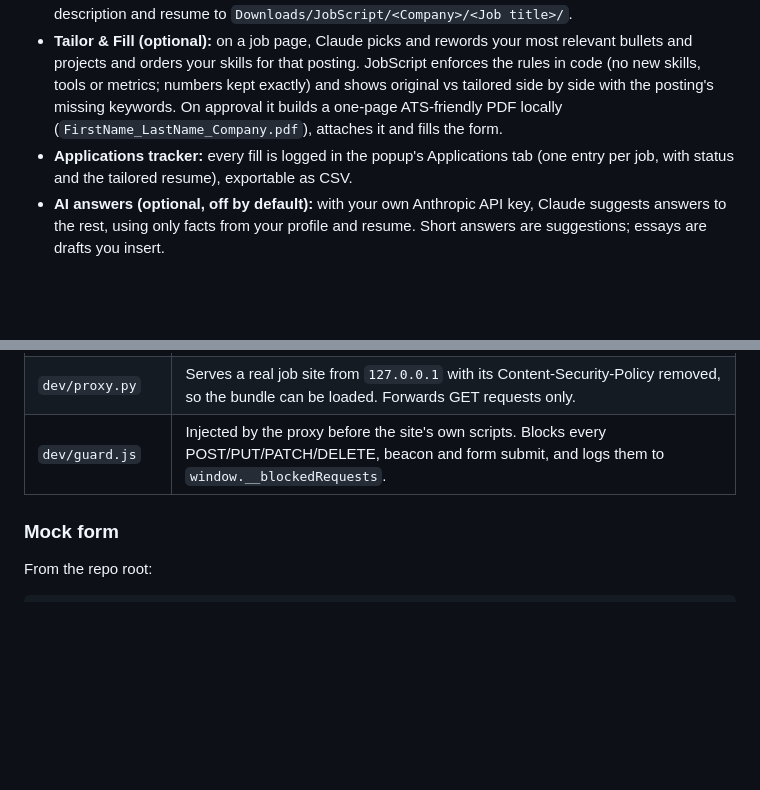
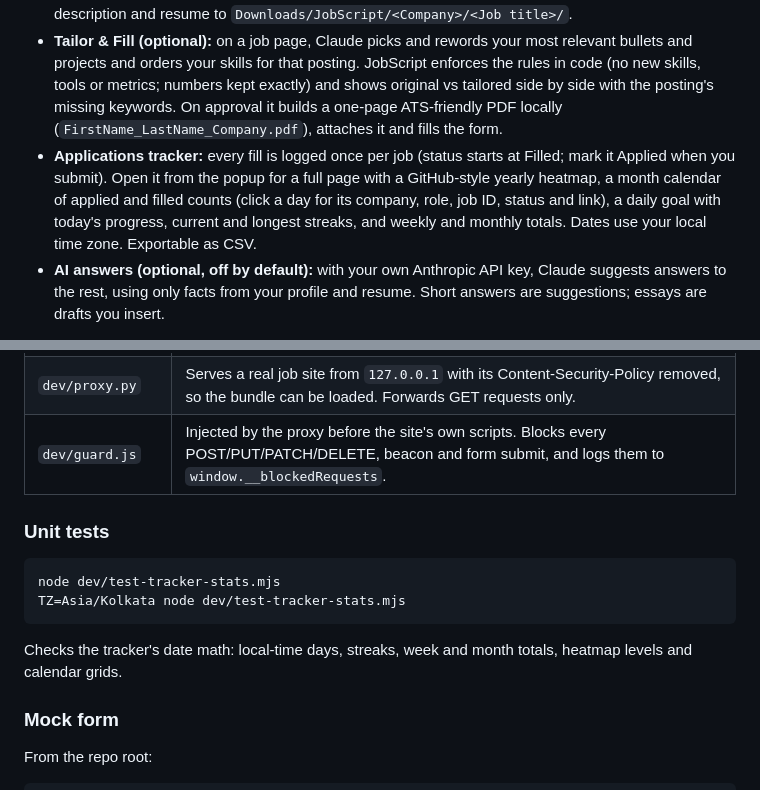
Before and after one commit to KaranDhamiSac/JobScript, a Markdown page: README.md, 2 parts joined by grey strips. Rendered like a GitHub page; blank space fills up the shorter version.

Commit message:
docs: describe the tracker page and its tests
Co-Authored-By: Claude Opus 5.5 <noreply@anthropic.com>

````diff
--- a/README.md
+++ b/README.md
@@ -11,7 +11,7 @@ A Chrome/Firefox extension (Manifest V3) that autofills job applications on Gree
 - **Master resume:** your profile holds every job (as bullet lists), project and skill. Import it from your resume PDF with Claude or on your device, and review each parsed entry next to the resume line it came from.
 - **Job description & my resume:** on a job page, open the full job description (title, company and link on top) and copy it in one click to tailor your resume however you like. Upload the resume you made for that job, and JobScript attaches it, fills the rest of the form from your profile, and optionally saves the description and resume to `Downloads/JobScript/<Company>/<Job title>/`.
 - **Tailor & Fill (optional):** on a job page, Claude picks and rewords your most relevant bullets and projects and orders your skills for that posting. JobScript enforces the rules in code (no new skills, tools or metrics; numbers kept exactly) and shows original vs tailored side by side with the posting's missing keywords. On approval it builds a one-page ATS-friendly PDF locally (`FirstName_LastName_Company.pdf`), attaches it and fills the form.
-- **Applications tracker:** every fill is logged in the popup's Applications tab (one entry per job, with status and the tailored resume), exportable as CSV.
+- **Applications tracker:** every fill is logged once per job (status starts at Filled; mark it Applied when you submit). Open it from the popup for a full page with a GitHub-style yearly heatmap, a month calendar of applied and filled counts (click a day for its company, role, job ID, status and link), a daily goal with today's progress, current and longest streaks, and weekly and monthly totals. Dates use your local time zone. Exportable as CSV.
 - **AI answers (optional, off by default):** with your own Anthropic API key, Claude suggests answers to the rest, using only facts from your profile and resume. Short answers are suggestions; essays are drafts you insert.
 
 See [PRIVACY.md](PRIVACY.md) for what JobScript stores and sends. Everything stays local unless you turn on the optional AI answers, which send specific data to Anthropic with your own API key.
@@ -35,6 +35,15 @@ The `dev/` folder holds test-only tools. The extension never loads anything from
 | `dev/build.sh` | Builds `dev/bundle.js` (stub + extension scripts + CSS) for injecting into real pages. `bundle.js` is gitignored. |
 | `dev/proxy.py` | Serves a real job site from `127.0.0.1` with its Content-Security-Policy removed, so the bundle can be loaded. Forwards GET requests only. |
 | `dev/guard.js` | Injected by the proxy before the site's own scripts. Blocks every POST/PUT/PATCH/DELETE, beacon and form submit, and logs them to `window.__blockedRequests`. |
+
+### Unit tests
+
+```sh
+node dev/test-tracker-stats.mjs
+TZ=Asia/Kolkata node dev/test-tracker-stats.mjs
+```
+
+Checks the tracker's date math: local-time days, streaks, week and month totals, heatmap levels and calendar grids.
 
 ### Mock form
 
````
Also changed, not shown: PRIVACY.md (+1 -1 lines).
